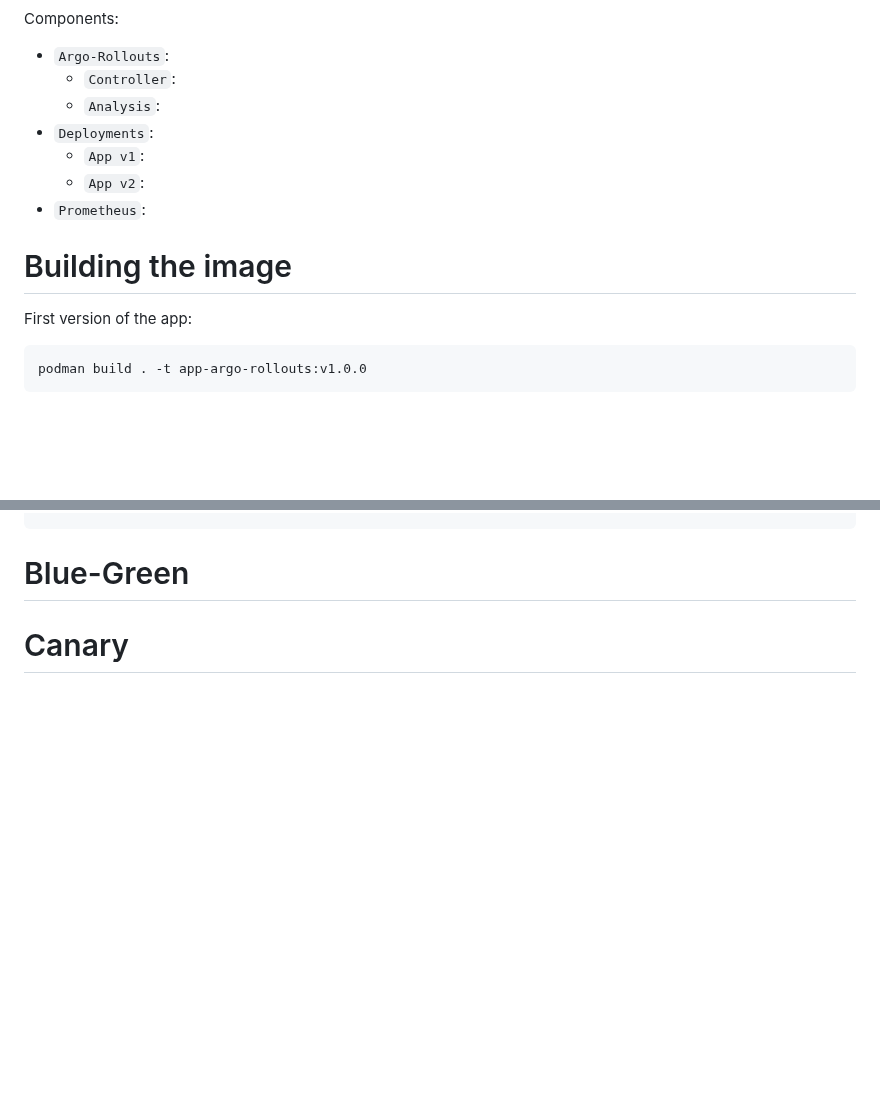
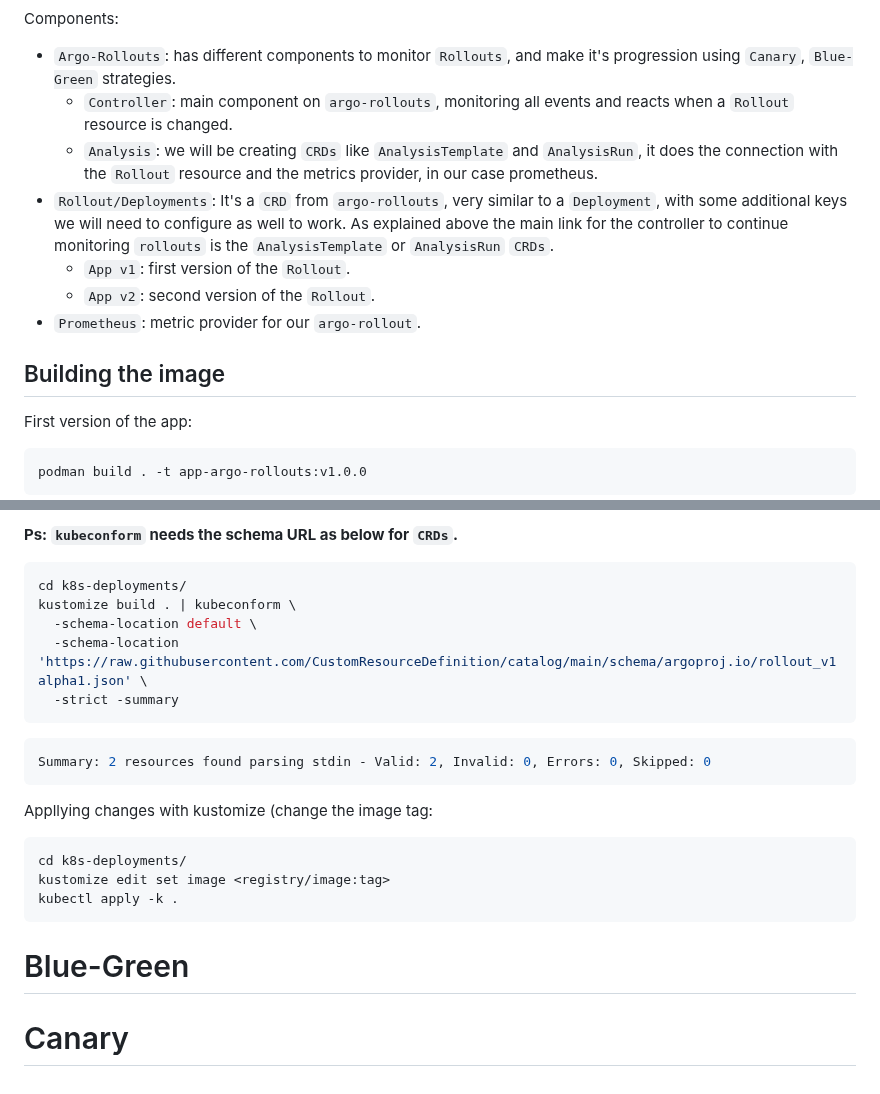
Before and after one commit to fernhtls/argo-rollouts-config, a Markdown page: README.md, 2 parts joined by grey strips. Rendered like a GitHub page; blank space fills up the shorter version.

````diff
--- a/README.md
+++ b/README.md
@@ -46,15 +46,15 @@ graph TB
 
 Components:
 
-* `Argo-Rollouts`:
-    * `Controller`:
-    * `Analysis`:
-* `Deployments`:
-    * `App v1`:
-    * `App v2`:
-* `Prometheus`:
+* `Argo-Rollouts`: has different components to monitor `Rollouts`, and make it's progression using `Canary`, `Blue-Green` strategies.
+    * `Controller`: main component on `argo-rollouts`, monitoring all events and reacts when a `Rollout` resource is changed.
+    * `Analysis`: we will be creating `CRDs` like `AnalysisTemplate` and `AnalysisRun`, it does the connection with the `Rollout` resource and the metrics provider, in our case prometheus.
+* `Rollout/Deployments`: It's a `CRD` from `argo-rollouts`, very similar to a `Deployment`, with some additional keys we will need to configure as well to work. As explained above the main link for the controller to continue monitoring `rollouts` is the `AnalysisTemplate` or `AnalysisRun` `CRDs`.
+    * `App v1`: first version of the `Rollout`.
+    * `App v2`: second version of the `Rollout`.
+* `Prometheus`: metric provider for our `argo-rollout`.
 
-# Building the image
+## Building the image
 
 First version of the app:
 
@@ -118,3 +155,24 @@ kubectl apply -n argo-rollouts -f https://github.com/argoproj/argo-rollouts/rele
+**Ps: `kubeconform` needs the schema URL as below for `CRDs`.**
+
+```bash
+cd k8s-deployments/
+kustomize build . | kubeconform \
+  -schema-location default \
+  -schema-location 'https://raw.githubusercontent.com/CustomResourceDefinition/catalog/main/schema/argoproj.io/rollout_v1alpha1.json' \
+  -strict -summary
+```
+
+```bash
+Summary: 2 resources found parsing stdin - Valid: 2, Invalid: 0, Errors: 0, Skipped: 0
+```
+
+Appllying changes with kustomize (change the image tag:
+
+```bash
+cd k8s-deployments/
+kustomize edit set image <registry/image:tag>
+kubectl apply -k .
+```
 # Blue-Green
 
 # Canary
````
Also changed, not shown: other parts of README.md (+58 -21 lines), pictures/prometheus-query.png (added), 2 other files.
